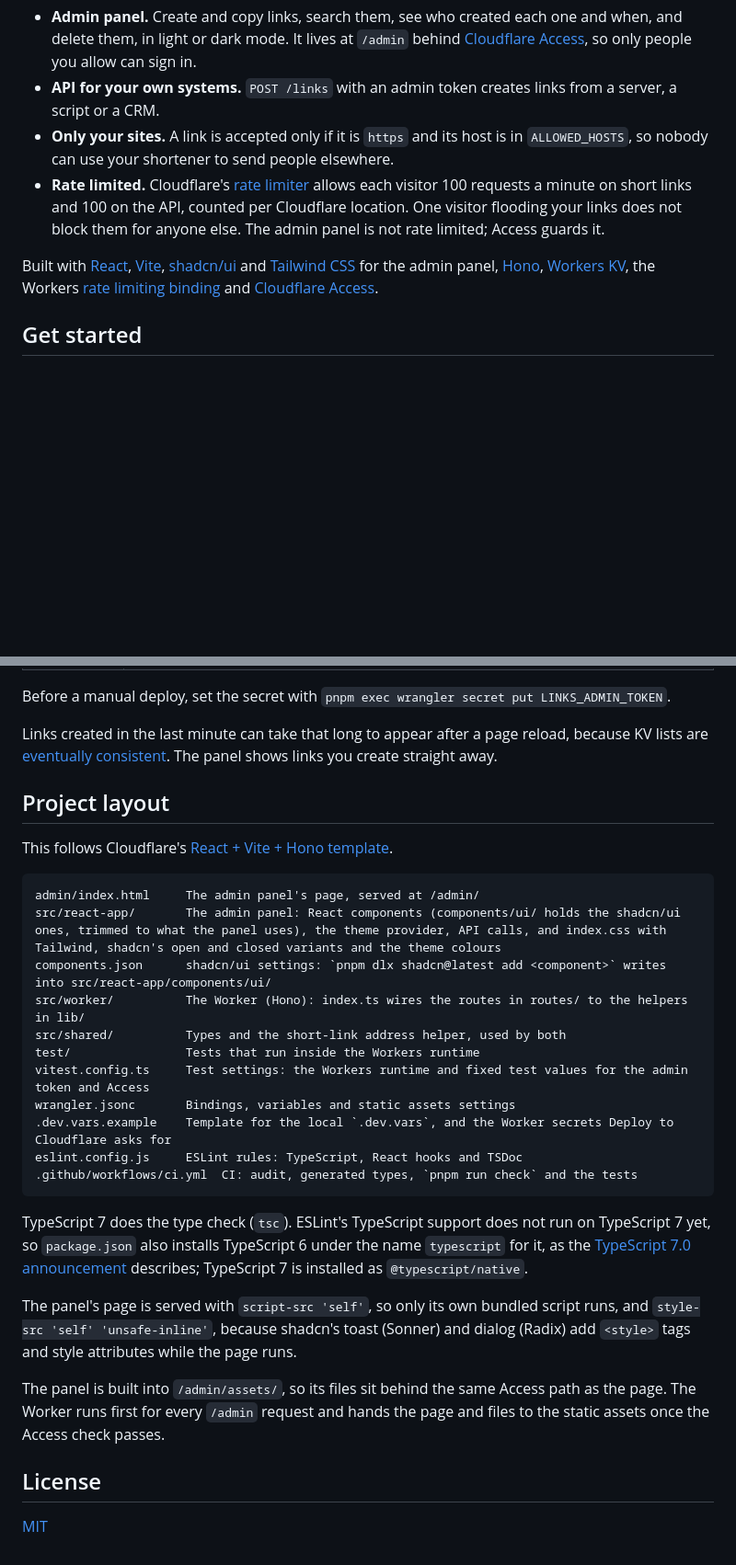
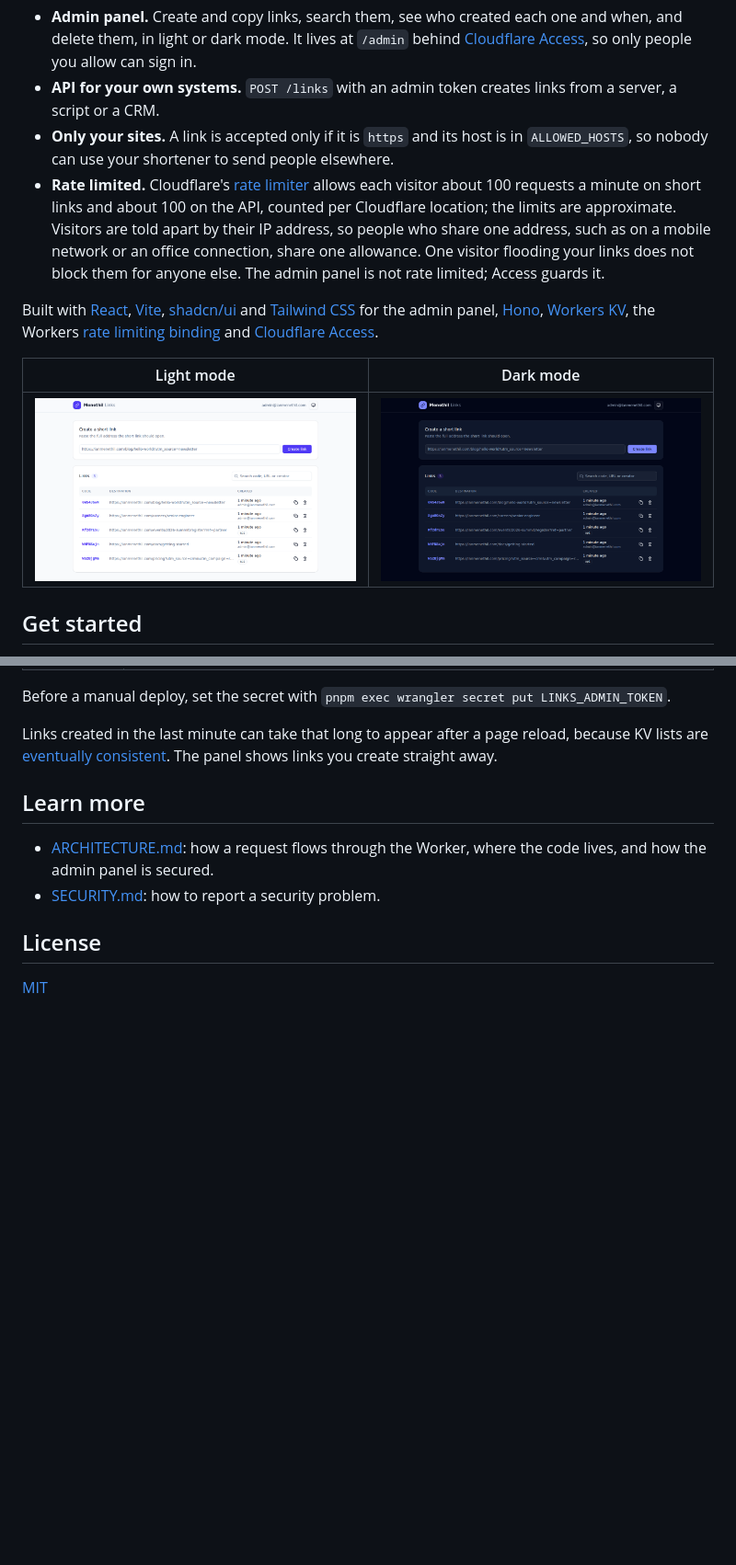
Before and after one commit to ianmenethil/cf-templates-shortlinks, a Markdown page: README.md, 2 parts joined by grey strips. Shown at 92% size. GitHub-like rendering; pictures changed too: docs/screenshots/admin-dark.png (added), docs/screenshots/admin-light.png (added); blank space fills up the shorter version.

````diff
--- a/README.md
+++ b/README.md
@@ -11,11 +11,15 @@ Create a short link such as `https://go.ianmenethil.com/s/RxA8XTt2` for any page
 - **Admin panel.** Create and copy links, search them, see who created each one and when, and delete them, in light or dark mode. It lives at `/admin` behind [Cloudflare Access](https://developers.cloudflare.com/cloudflare-one/access-controls/applications/http-apps/), so only people you allow can sign in.
 - **API for your own systems.** `POST /links` with an admin token creates links from a server, a script or a CRM.
 - **Only your sites.** A link is accepted only if it is `https` and its host is in `ALLOWED_HOSTS`, so nobody can use your shortener to send people elsewhere.
-- **Rate limited.** Cloudflare's [rate limiter](https://developers.cloudflare.com/workers/runtime-apis/bindings/rate-limit/) allows each visitor 100 requests a minute on short links and 100 on the API, counted per Cloudflare location. One visitor flooding your links does not block them for anyone else. The admin panel is not rate limited; Access guards it.
+- **Rate limited.** Cloudflare's [rate limiter](https://developers.cloudflare.com/workers/runtime-apis/bindings/rate-limit/) allows each visitor about 100 requests a minute on short links and about 100 on the API, counted per Cloudflare location; the limits are approximate. Visitors are told apart by their IP address, so people who share one address, such as on a mobile network or an office connection, share one allowance. One visitor flooding your links does not block them for anyone else. The admin panel is not rate limited; Access guards it.
 
 Built with [React](https://react.dev), [Vite](https://vite.dev), [shadcn/ui](https://ui.shadcn.com) and [Tailwind CSS](https://tailwindcss.com) for the admin panel, [Hono](https://hono.dev), [Workers KV](https://developers.cloudflare.com/kv/), the Workers [rate limiting binding](https://developers.cloudflare.com/workers/runtime-apis/bindings/rate-limit/) and [Cloudflare Access](https://developers.cloudflare.com/workers/configuration/cloudflare-access/).
 
 <!-- dash-content-end -->
+
+| Light mode | Dark mode |
+| --- | --- |
+| ![The admin panel in light mode: a form to create a short link above a searchable list of links with their destination, age and creator](docs/screenshots/admin-light.png) | ![The same admin panel in dark mode](docs/screenshots/admin-dark.png) |
 
 ## Get started
 
@@ -127,29 +129,10 @@ Before a manual deploy, set the secret with `pnpm exec wrangler secret put LINKS
 
 Links created in the last minute can take that long to appear after a page reload, because KV lists are [eventually consistent](https://developers.cloudflare.com/kv/concepts/how-kv-works/). The panel shows links you create straight away.
 
-## Project layout
+## Learn more
 
-This follows Cloudflare's [React + Vite + Hono template](https://github.com/cloudflare/templates/tree/main/vite-react-template).
-
-```
-admin/index.html     The admin panel's page, served at /admin/
-src/react-app/       The admin panel: React components (components/ui/ holds the shadcn/ui ones, trimmed to what the panel uses), the theme provider, API calls, and index.css with Tailwind, shadcn's open and closed variants and the theme colours
-components.json      shadcn/ui settings: `pnpm dlx shadcn@latest add <component>` writes into src/react-app/components/ui/
-src/worker/          The Worker (Hono): index.ts wires the routes in routes/ to the helpers in lib/
-src/shared/          Types and the short-link address helper, used by both
-test/                Tests that run inside the Workers runtime
-vitest.config.ts     Test settings: the Workers runtime and fixed test values for the admin token and Access
-wrangler.jsonc       Bindings, variables and static assets settings
-.dev.vars.example    Template for the local `.dev.vars`, and the Worker secrets Deploy to Cloudflare asks for
-eslint.config.js     ESLint rules: TypeScript, React hooks and TSDoc
-.github/workflows/ci.yml  CI: audit, generated types, `pnpm run check` and the tests
-```
-
-TypeScript 7 does the type check (`tsc`). ESLint's TypeScript support does not run on TypeScript 7 yet, so `package.json` also installs TypeScript 6 under the name `typescript` for it, as the [TypeScript 7.0 announcement](https://devblogs.microsoft.com/typescript/announcing-typescript-7-0/) describes; TypeScript 7 is installed as `@typescript/native`.
-
-The panel's page is served with `script-src 'self'`, so only its own bundled script runs, and `style-src 'self' 'unsafe-inline'`, because shadcn's toast (Sonner) and dialog (Radix) add `<style>` tags and style attributes while the page runs.
-
-The panel is built into `/admin/assets/`, so its files sit behind the same Access path as the page. The Worker runs first for every `/admin` request and hands the page and files to the static assets once the Access check passes.
+- [ARCHITECTURE.md](./ARCHITECTURE.md): how a request flows through the Worker, where the code lives, and how the admin panel is secured.
+- [SECURITY.md](./SECURITY.md): how to report a security problem.
 
 ## License
 
````
Also changed, not shown: other parts of README.md (+7 -9 lines), AGENTS.md (added, +1 -0 lines), ARCHITECTURE.md (added, +59 -0 lines), CLAUDE.md (added, +66 -0 lines), SECURITY.md (added, +13 -0 lines), 2 other files.
